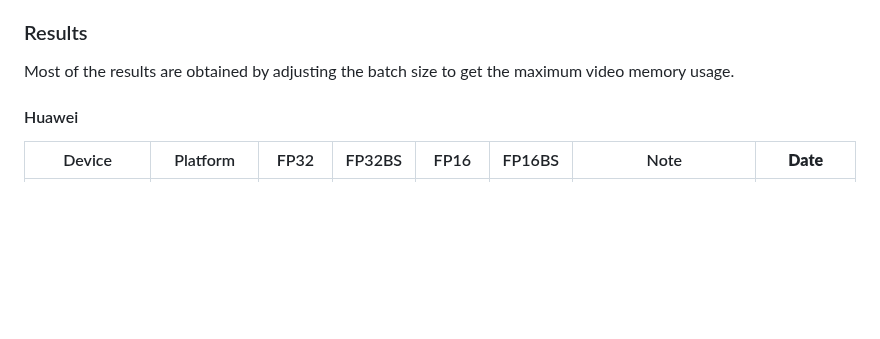
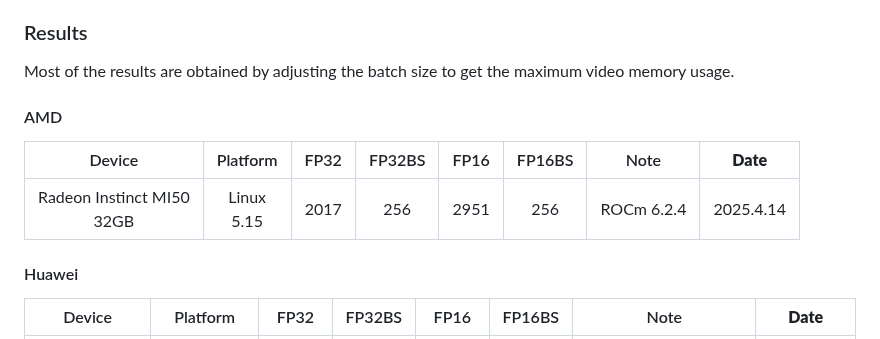
Before and after one commit to xiaoran007/GPU-Insights, a Markdown page: README.md, the part around the change. Drawn GitHub-style; blank space fills up the shorter version.

Commit message:
Add AMD MI50 32GB benchmark result

```diff
--- a/README.md
+++ b/README.md
@@ -29,6 +29,14 @@ Note: In general, Multi-GPU test case using batch size 2048 `-bs 2048` for FP16
 ### Results
 
 Most of the results are obtained by adjusting the batch size to get the maximum video memory usage.
+
+#### AMD
+
+|             Device             |    Platform     | FP32 | FP32BS | FP16 | FP16BS |    Note    | **Date**  |
+| :----------------------------: | :-------------: | :--: | :----: | :--: | :----: | :--------: | --------- |
+| Radeon Instinct MI50<br />32GB | Linux<br />5.15 | 2017 |  256   | 2951 |  256   | ROCm 6.2.4 | 2025.4.14 |
+
+
 
 #### Huawei
 
```
